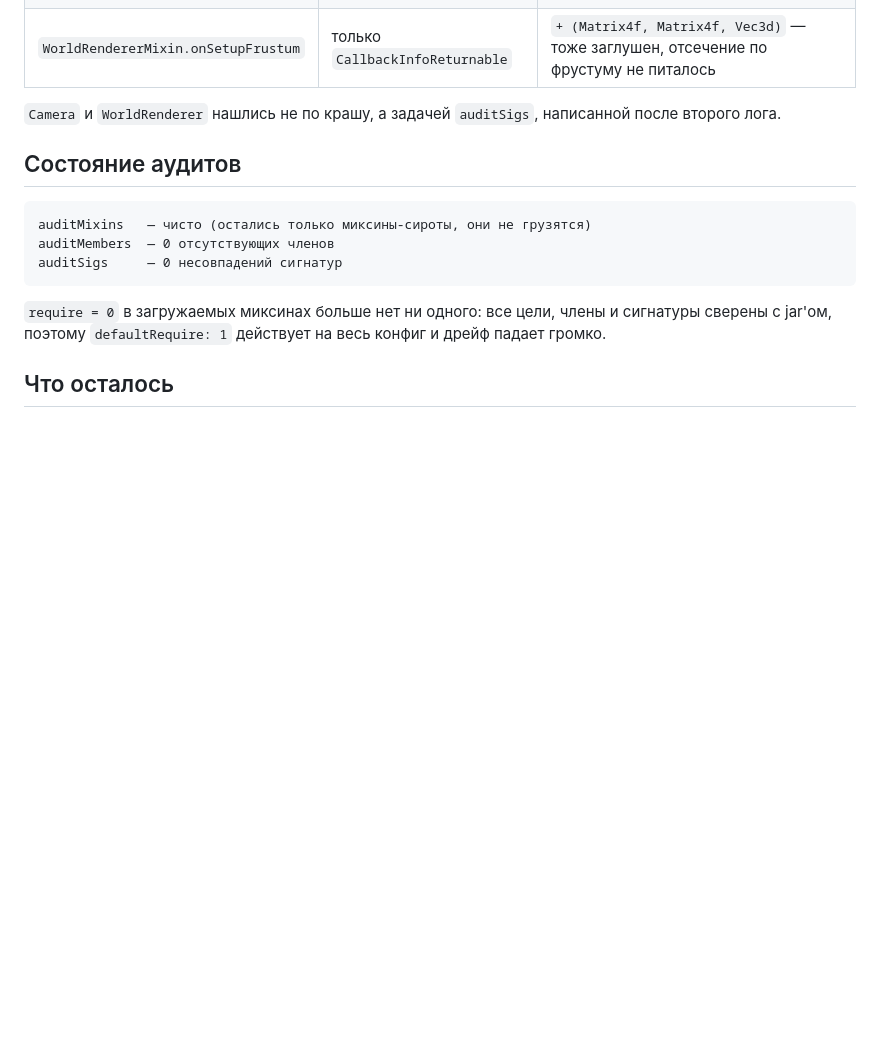
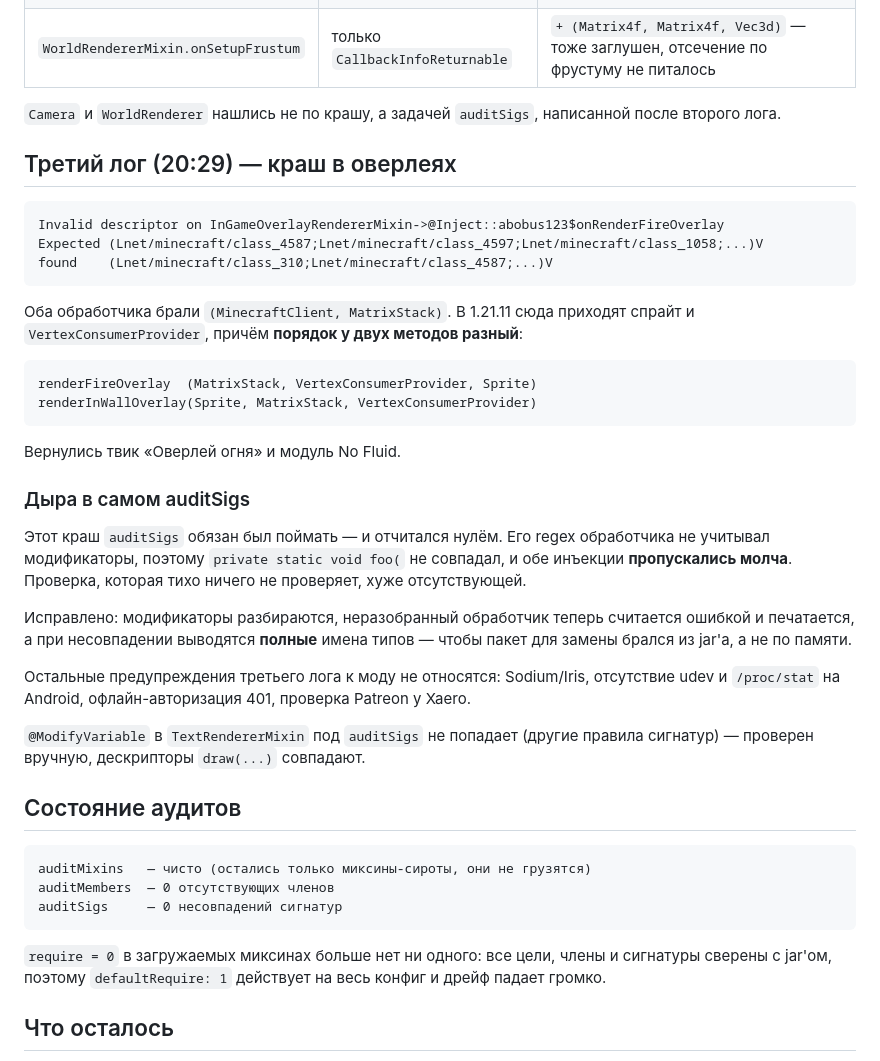
Before and after one commit to rossiagovnouvuuttto-prog/-, a Markdown page: ABOBUS123-CONTEXT.md, the part around the change. Drawn GitHub-style; blank space fills up the shorter version.

Commit message:
Record the third launch-log pass and the auditSigs blind spot

````diff
--- a/ABOBUS123-CONTEXT.md
+++ b/ABOBUS123-CONTEXT.md
@@ -212,6 +212,44 @@ Expected (Lnet/minecraft/class_9779;Z...)V but found (FJZ...)V
 `Camera` и `WorldRenderer` нашлись не по крашу, а задачей `auditSigs`,
 написанной после второго лога.
 
+## Третий лог (20:29) — краш в оверлеях
+
+```
+Invalid descriptor on InGameOverlayRendererMixin->@Inject::abobus123$onRenderFireOverlay
+Expected (Lnet/minecraft/class_4587;Lnet/minecraft/class_4597;Lnet/minecraft/class_1058;...)V
+found    (Lnet/minecraft/class_310;Lnet/minecraft/class_4587;...)V
+```
+
+Оба обработчика брали `(MinecraftClient, MatrixStack)`. В 1.21.11 сюда
+приходят спрайт и `VertexConsumerProvider`, причём **порядок у двух
+методов разный**:
+
+```
+renderFireOverlay  (MatrixStack, VertexConsumerProvider, Sprite)
+renderInWallOverlay(Sprite, MatrixStack, VertexConsumerProvider)
+```
+
+Вернулись твик «Оверлей огня» и модуль No Fluid.
+
+### Дыра в самом auditSigs
+
+Этот краш `auditSigs` обязан был поймать — и отчитался нулём.
+Его regex обработчика не учитывал модификаторы, поэтому
+`private static void foo(` не совпадал, и обе инъекции **пропускались
+молча**. Проверка, которая тихо ничего не проверяет, хуже отсутствующей.
+
+Исправлено: модификаторы разбираются, неразобранный обработчик теперь
+считается ошибкой и печатается, а при несовпадении выводятся **полные**
+имена типов — чтобы пакет для замены брался из jar'а, а не по памяти.
+
+Остальные предупреждения третьего лога к моду не относятся: Sodium/Iris,
+отсутствие udev и `/proc/stat` на Android, офлайн-авторизация 401,
+проверка Patreon у Xaero.
+
+`@ModifyVariable` в `TextRendererMixin` под `auditSigs` не попадает
+(другие правила сигнатур) — проверен вручную, дескрипторы `draw(...)`
+совпадают.
+
 ## Состояние аудитов
 
 ```
````
